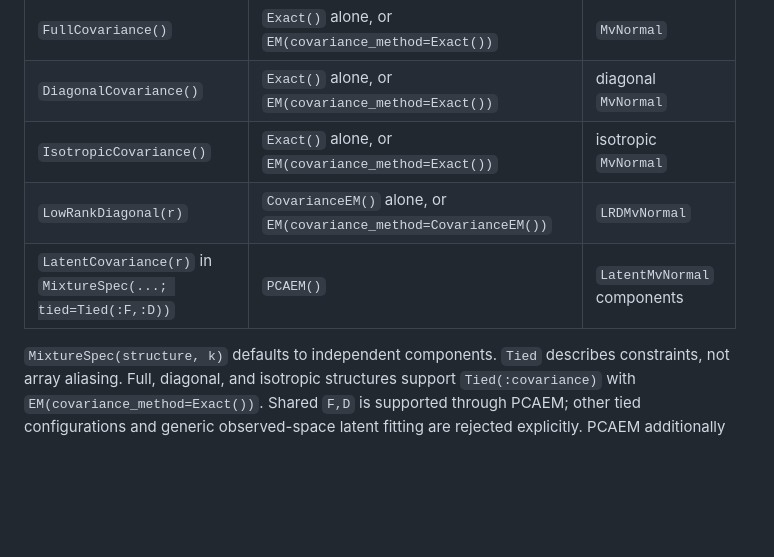
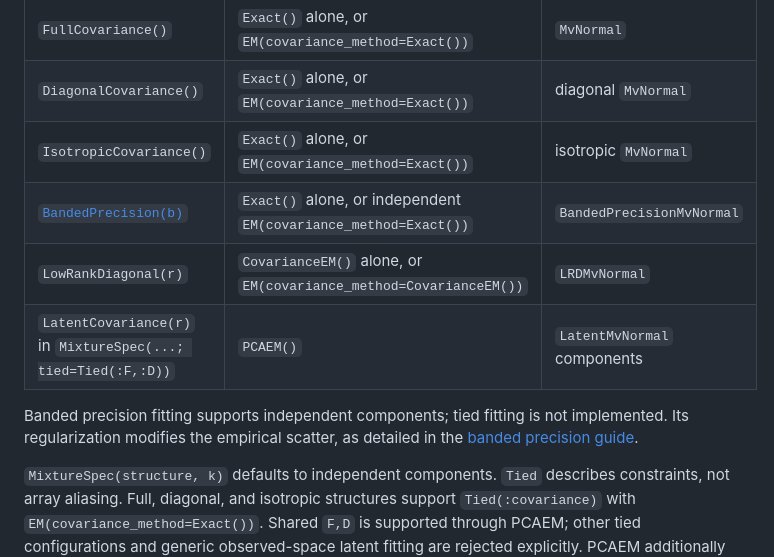
Before and after one commit to sisl/StructuredGaussianMixtures.jl, a Markdown page: docs/src/fitting.md, the part around the change. Drawn GitHub-style; blank space fills up the shorter version.

Commit message:
List banded precision support in the fitting guide

```diff
--- a/docs/src/fitting.md
+++ b/docs/src/fitting.md
@@ -11,8 +11,13 @@ Data matrices are **features × observations**. `fit` returns a fitted distribut
 | `FullCovariance()` | `Exact()` alone, or `EM(covariance_method=Exact())` | `MvNormal` |
 | `DiagonalCovariance()` | `Exact()` alone, or `EM(covariance_method=Exact())` | diagonal `MvNormal` |
 | `IsotropicCovariance()` | `Exact()` alone, or `EM(covariance_method=Exact())` | isotropic `MvNormal` |
+| [`BandedPrecision(b)`](bandedprecision.md) | `Exact()` alone, or independent `EM(covariance_method=Exact())` | `BandedPrecisionMvNormal` |
 | `LowRankDiagonal(r)` | `CovarianceEM()` alone, or `EM(covariance_method=CovarianceEM())` | `LRDMvNormal` |
 | `LatentCovariance(r)` in `MixtureSpec(...; tied=Tied(:F,:D))` | `PCAEM()` | `LatentMvNormal` components |
+
+Banded precision fitting supports independent components; tied fitting is not
+implemented. Its regularization modifies the empirical scatter, as detailed in
+the [banded precision guide](bandedprecision.md).
 
 `MixtureSpec(structure, k)` defaults to independent components. `Tied` describes
 constraints, not array aliasing. Full, diagonal, and isotropic structures support
```
